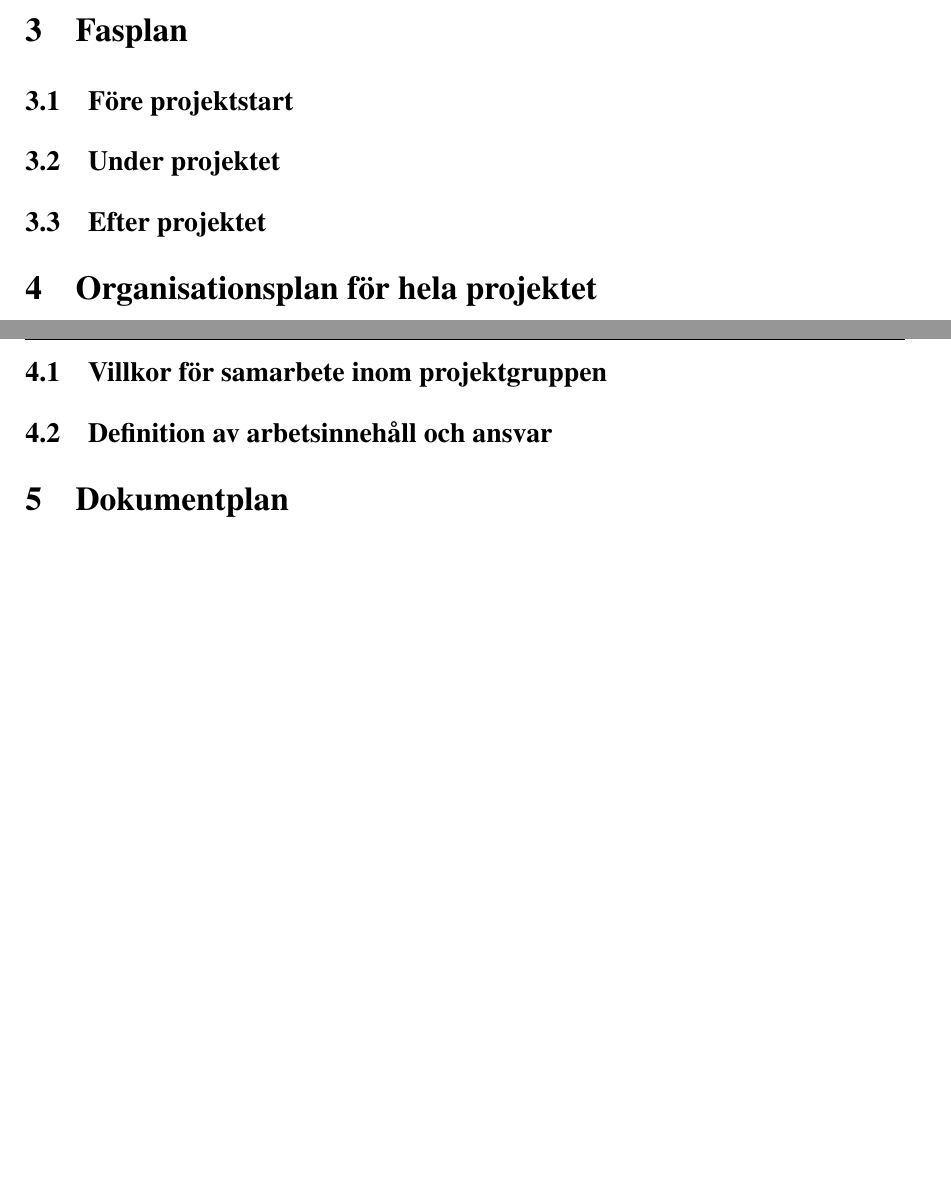
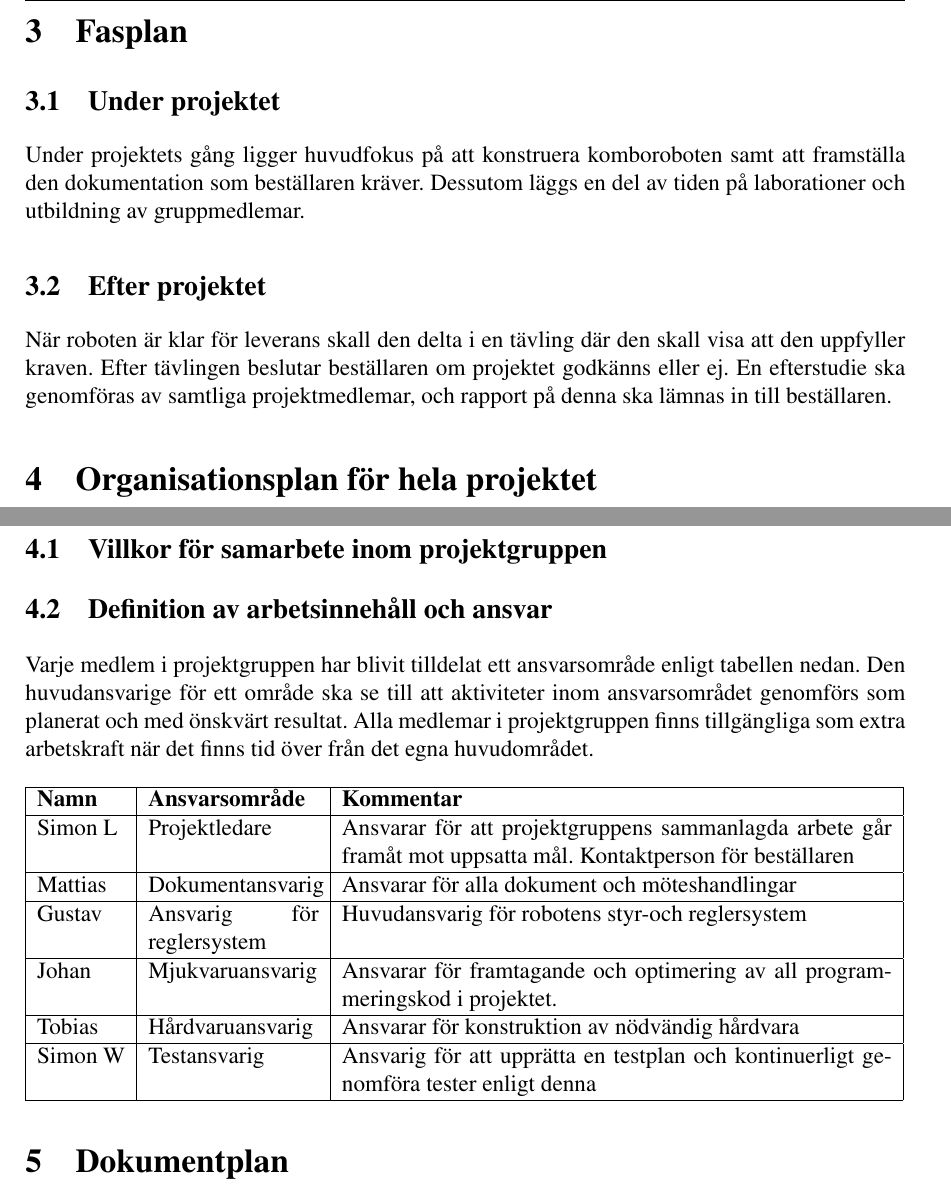
Before and after one commit to johanjoensson/Komborobot, a LaTeX document (Dokumentation/Projektplan/projektplan.tex): two parts of pages 8 and 9 of 13, joined at a grey line, cut so that both start at the same text, the shorter picture padded with empty space. Compiled offline with pdfLaTeX.

Commit message:
Signed-off-by: unknown <Simon@Simon-laptop.(none)>

```diff
--- a/Dokumentation/Projektplan/projektplan.tex
+++ b/Dokumentation/Projektplan/projektplan.tex
@@ -18,7 +18,7 @@
 \newcommand{\LIPSkund}{ISY, Linköpings universitet, 581\,83 Linköping}
 \newcommand{\LIPSkundkontakt}{Tomas Svensson, 013-281368, tomass@isy.liu.se}
 \newcommand{\LIPSkursansvarig}{Tomas Svensson, 013-281368, tomass@isy.liu.se}
-\newcommand{\LIPShandledare}{}
+\newcommand{\LIPShandledare}{Olov Andersson, 013-282658, olov@isy.liu.se}
 
 
 \newcommand{\LIPSdokumenttyp}{Projektplan}
@@ -104,10 +101,10 @@ Projektarbetet begränsas till att uppfylla de krav som finns specificerade i kr
 Den kanske viktigaste begränsningen av projektgruppens arbete är att efter det att projektplanen blivit godkänd får endast 140 timmar per projektmedlem användas till projektet.
 
 \section{Fasplan}
-\subsection{Före projektstart}
 \subsection{Under projektet}
+Under projektets gång ligger huvudfokus på att konstruera komboroboten samt att framställa den dokumentation som beställaren kräver. Dessutom läggs en del av tiden på laborationer och utbildning av gruppmedlemar.
 \subsection{Efter projektet}
-
+När roboten är klar för leverans skall den delta i en tävling där den skall visa att den uppfyller kraven. Efter tävlingen beslutar beställaren om projektet godkänns eller ej. En efterstudie ska genomföras av samtliga projektmedlemar, och rapport på denna ska lämnas in till beställaren.
 
 \section{Organisationsplan för hela projektet}	%%SL
 \begin{figure}[h]
@@ -116,9 +113,23 @@ Den kanske viktigaste begränsningen av projektgruppens arbete är att efter det
 \end{figure}
 Beställarens kontakt med gruppen sker huvudsakligen genom projektledaren. Varje gruppmedlem har ett eget ansvarsområde, och det ligger under projektledarens ansvar att se till att övriga gruppmedlemmar arbetar mot samma mål och att samtliga planerade aktiviteter har minst en huvudansvarig. Projektledaren ansvarar dessutom för att projektgruppen under projektets gång  delas in i mindre arbetsgrupper för att arbetsfördelningen inom gruppen, sett till nedlagda arbetstimmar,  skall bli så jämnt fördelad som möjligt.
 Handledaren finns tillgänglig som vägledning för projektgruppen under hela projektets gång. Om gruppen har frågor rörande någon teknisk del av projektet kan handledaren hänvisa till en teknisk expert på området ifråga. Handledaren ska även godkänna vissa beslutspunkter för att projektet ska kunna fortskrida, se "Milstolpar och beslutspunkter".
+
 \subsection{Villkor för samarbete inom projektgruppen}
+
 \subsection{Definition av arbetsinnehåll och ansvar}
-
+Varje medlem i projektgruppen har blivit tilldelat ett ansvarsområde enligt tabellen nedan. Den huvudansvarige för ett område ska se till att aktiviteter inom ansvarsområdet genomförs som planerat och med önskvärt resultat. Alla medlemar i projektgruppen finns tillgängliga som extra arbetskraft när det finns tid över från det egna huvudområdet.
+\\
+\\
+\begin{tabular}{|p{16mm}|p{31mm}|p{100mm}|}
+        	\LIPSmilstolpe{\textbf{Namn}}{\textbf{Ansvarsområde}}{\textbf{Kommentar}}
+	\LIPSmilstolpe{Simon L}{Projektledare}{Ansvarar för att projektgruppens sammanlagda arbete går framåt mot uppsatta mål. Kontaktperson för beställaren}
+	\LIPSmilstolpe{Mattias}{Dokumentansvarig}{Ansvarar för alla dokument och möteshandlingar}
+	\LIPSmilstolpe{Gustav}{Ansvarig för reglersystem}{Huvudansvarig för robotens styr-och reglersystem}
+	\LIPSmilstolpe{Johan}{Mjukvaruansvarig}{Ansvarar för framtagande och optimering av all programmeringskod i projektet.}
+	\LIPSmilstolpe{Tobias}{Hårdvaruansvarig}{Ansvarar för konstruktion av nödvändig hårdvara}
+	\LIPSmilstolpe{Simon W}{Testansvarig}{Ansvarig för att upprätta en testplan och kontinuerligt genomföra tester enligt denna}
+\hline
+\end{tabular}
 
 \section{Dokumentplan}	%%MJ
 Test
```
Also changed, not shown: Dokumentation/Projektplan/projektplan.tex (5 more changed lines), 1 other file.
